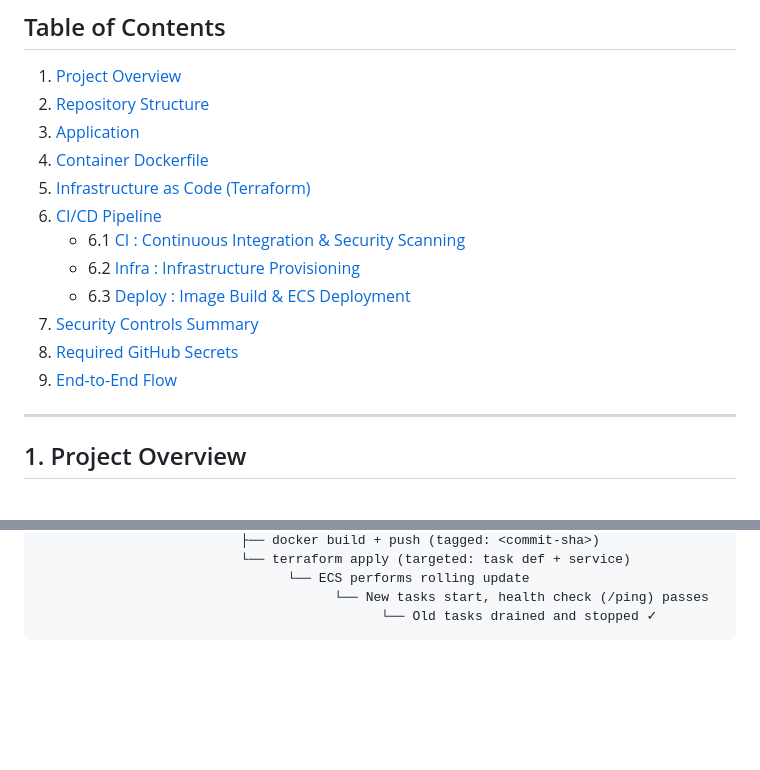
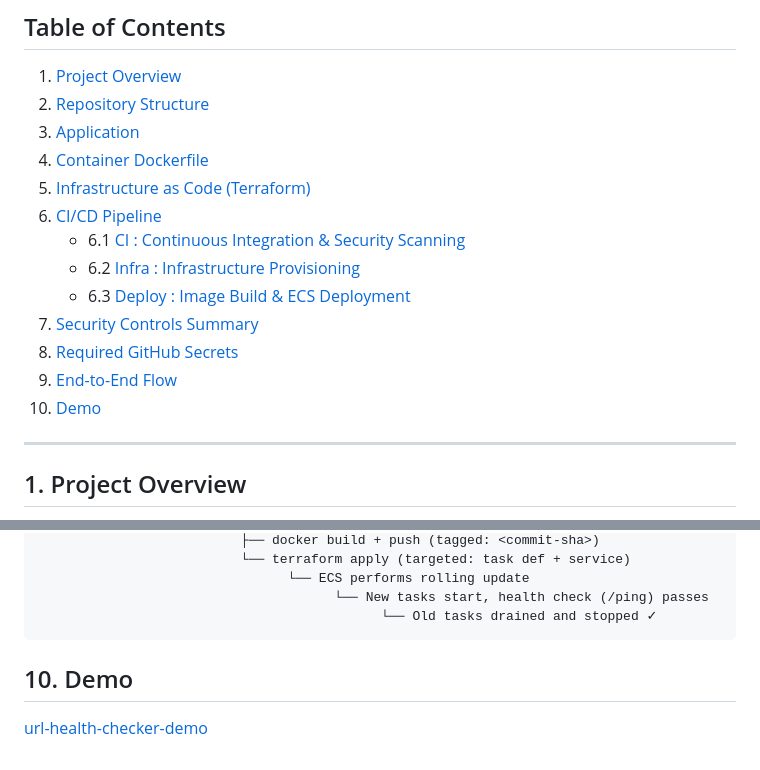
Before and after one commit to Mouheb-Mahfoudhi/url-health-checker, a Markdown page: README.md, 2 parts joined by grey strips. Drawn GitHub-style; blank space fills up the shorter version.

Commit message:
Update README.md by adding a demo link

````diff
--- a/README.md
+++ b/README.md
@@ -18,6 +18,7 @@ A cloud-native URL health check service built with FastAPI, containerized with D
 7. [Security Controls Summary](#7-security-controls-summary)
 8. [Required GitHub Secrets](#8-required-github-secrets)
 9. [End-to-End Flow](#9-end-to-end-flow)
+10. [Demo](#10-demo)
 
 ---
 
@@ -325,3 +326,5 @@ All CI jobs pass → PR approved → merged to main
                                       └── New tasks start, health check (/ping) passes
                                             └── Old tasks drained and stopped ✓
 ```
+## 10. Demo
+[url-health-checker-demo](http://url-health-checker-alb-1132431860.eu-west-1.elb.amazonaws.com/)
````
Also changed, not shown: other parts of README.md (+1 -1 lines).
